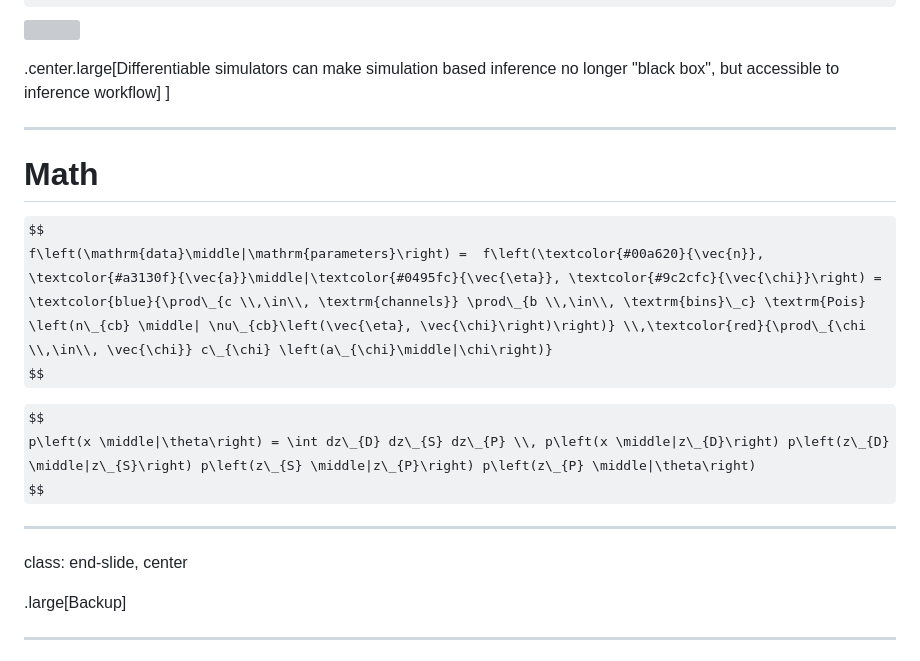
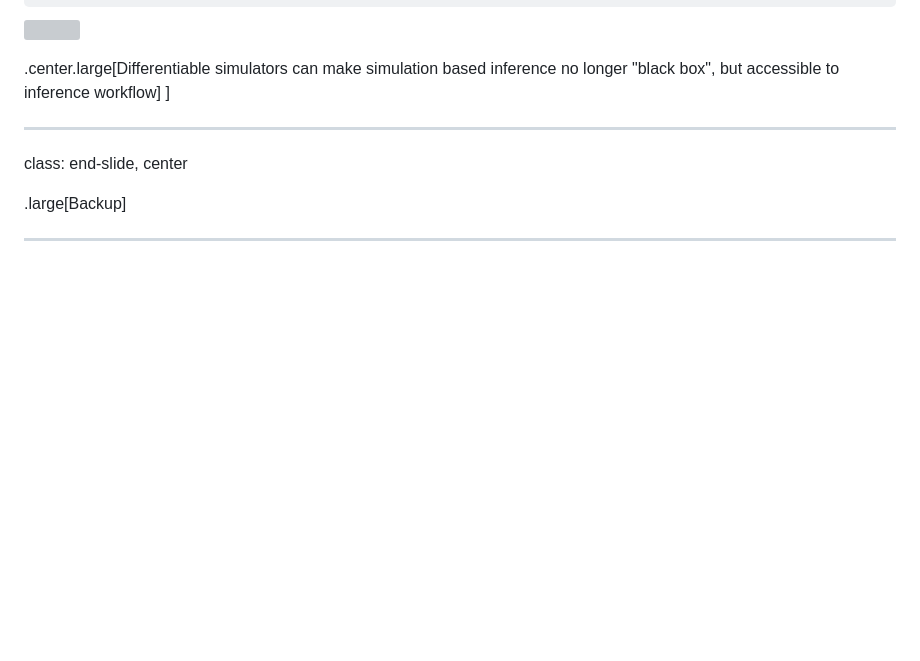
Before and after one commit to matthewfeickert-talks/talk-uc-berkeley-vision-talk-2024, a Markdown page: talk.md, the part around the change. Drawn GitHub-style; some formulas as TeX source; blank space fills up the shorter version; grey boxes are pictures that could not be loaded.

Commit message:
Remove math slide

```diff
--- a/talk.md
+++ b/talk.md
@@ -319,17 +319,6 @@ $$
 ]
 
 ---
-# Math
-
-$$
-f\left(\mathrm{data}\middle|\mathrm{parameters}\right) =  f\left(\textcolor{#00a620}{\vec{n}}, \textcolor{#a3130f}{\vec{a}}\middle|\textcolor{#0495fc}{\vec{\eta}}, \textcolor{#9c2cfc}{\vec{\chi}}\right) = \textcolor{blue}{\prod\_{c \\,\in\\, \textrm{channels}} \prod\_{b \\,\in\\, \textrm{bins}\_c} \textrm{Pois} \left(n\_{cb} \middle| \nu\_{cb}\left(\vec{\eta}, \vec{\chi}\right)\right)} \\,\textcolor{red}{\prod\_{\chi \\,\in\\, \vec{\chi}} c\_{\chi} \left(a\_{\chi}\middle|\chi\right)}
-$$
-
-$$
-p\left(x \middle|\theta\right) = \int dz\_{D} dz\_{S} dz\_{P} \\, p\left(x \middle|z\_{D}\right) p\left(z\_{D} \middle|z\_{S}\right) p\left(z\_{S} \middle|z\_{P}\right) p\left(z\_{P} \middle|\theta\right)
-$$
-
----
 class: end-slide, center
 
 .large[Backup]
```
